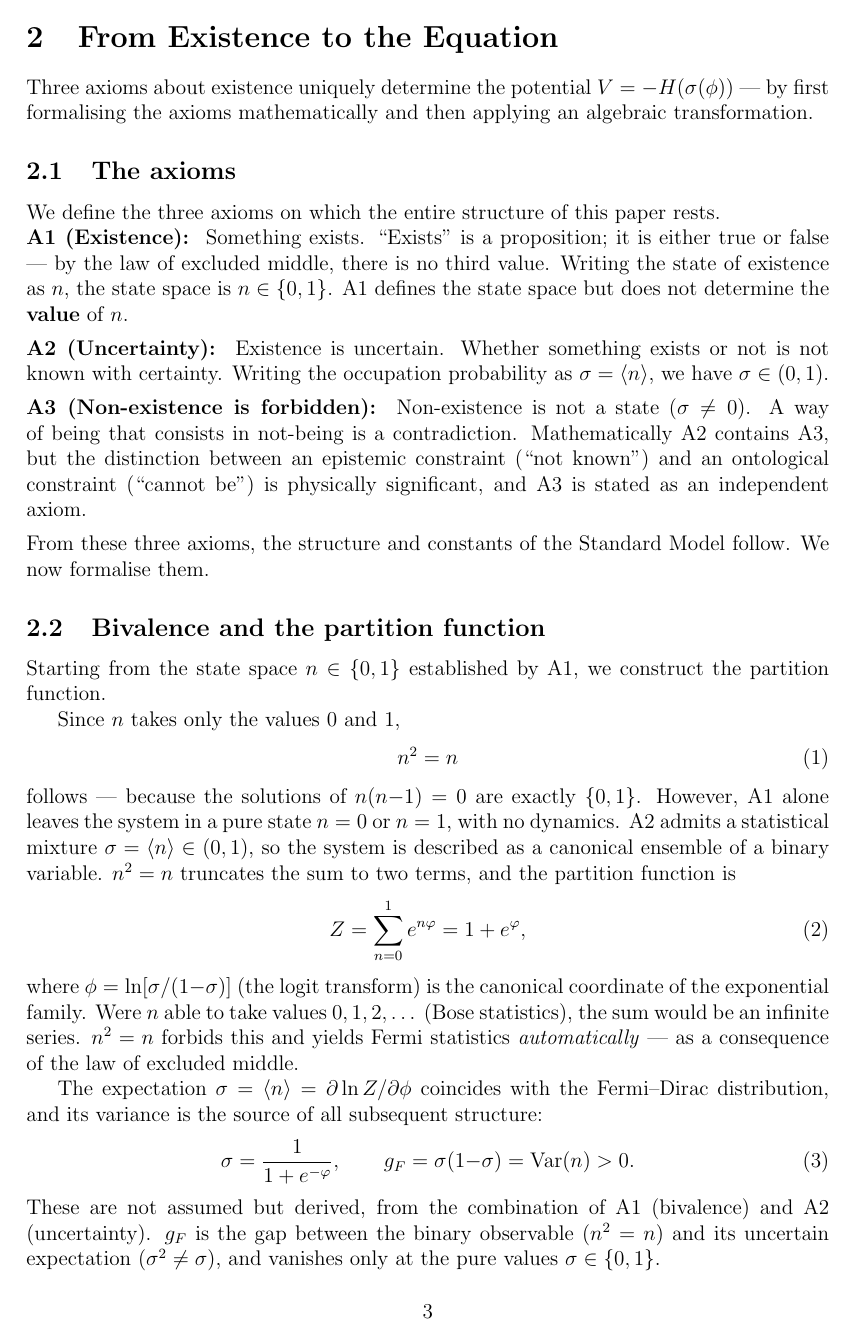
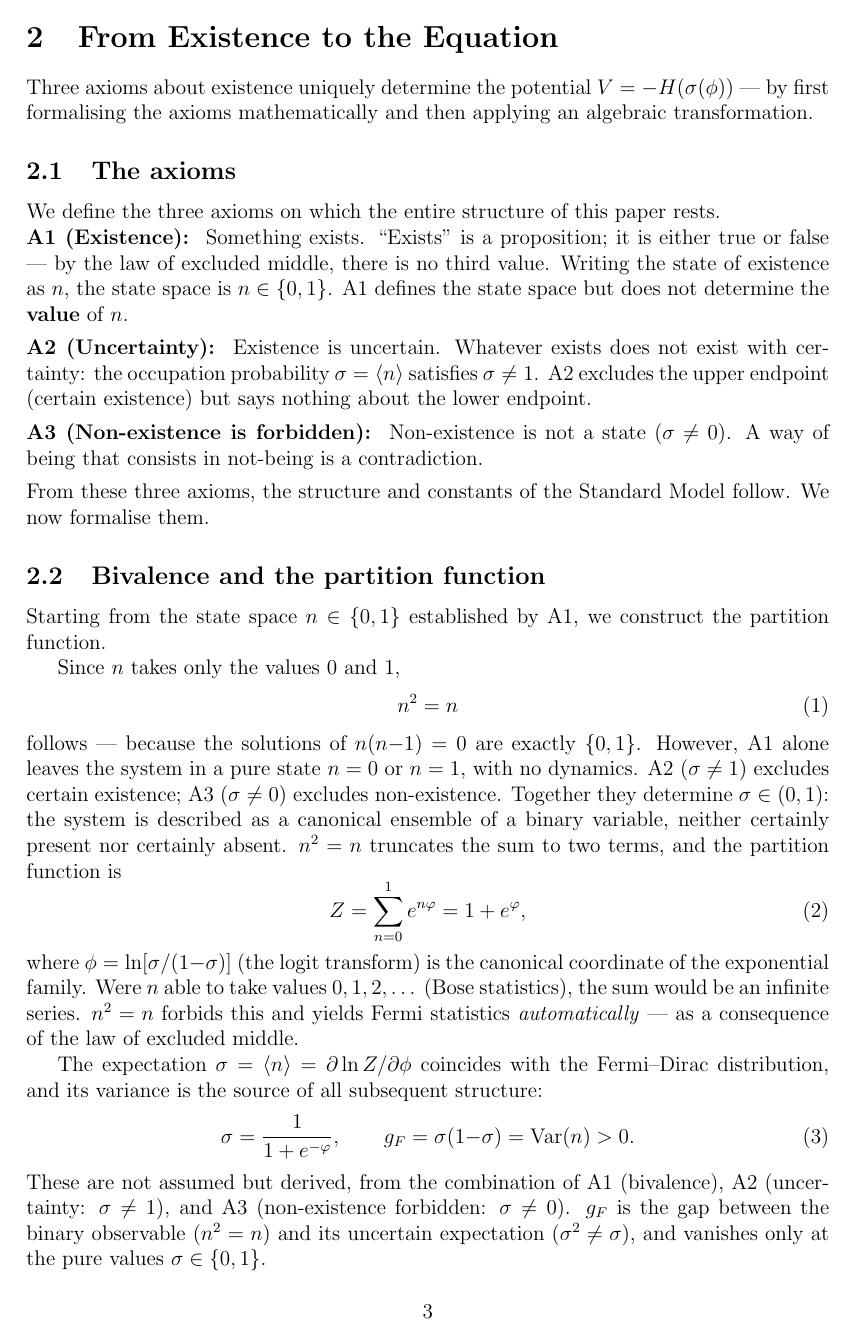
Before and after one commit to h-kondo-lab/pfe, a LaTeX paper (paper1/physics_from_existence.tex): page 3 of 24. Compiled offline with pdfLaTeX.

Commit message:
v2.2.0: Physics from Existence — The Equation

```diff
--- a/paper1/physics_from_existence.tex
+++ b/paper1/physics_from_existence.tex
@@ -200,17 +200,16 @@ determine the \textbf{value} of~$n$.
 
 \medskip
 \noindent\textbf{A2~(Uncertainty):}\;
-Existence is uncertain. Whether something exists or not is not
-known with certainty. Writing the occupation probability as
-$\sigma = \langle n \rangle$, we have $\sigma \in (0,1)$.
+Existence is uncertain. Whatever exists does not exist with
+certainty: the occupation probability
+$\sigma = \langle n \rangle$ satisfies $\sigma \neq 1$.
+A2 excludes the upper endpoint (certain existence) but says nothing
+about the lower endpoint.
 
 \medskip
 \noindent\textbf{A3~(Non-existence is forbidden):}\;
 Non-existence is not a state ($\sigma \neq 0$). A way of being
 that consists in not-being is a contradiction.
-Mathematically A2 contains A3, but the distinction between an epistemic
-constraint (``not known'') and an ontological constraint (``cannot be'')
-is physically significant, and A3 is stated as an independent axiom.
 
 \medskip
 \noindent
@@ -229,9 +228,12 @@ Since $n$ takes only the values 0 and~1,
 \end{equation}
 follows --- because the solutions of $n(n{-}1) = 0$ are exactly
 $\{0,1\}$. However, A1 alone leaves the system in a pure state
-$n = 0$ or $n = 1$, with no dynamics. A2 admits a statistical
-mixture $\sigma = \langle n \rangle \in (0,1)$, so the system is
-described as a canonical ensemble of a binary variable.
+$n = 0$ or $n = 1$, with no dynamics.
+A2 ($\sigma \neq 1$) excludes certain existence;
+A3 ($\sigma \neq 0$) excludes non-existence.
+Together they determine $\sigma \in (0,1)$:
+the system is described as a canonical ensemble of a binary
+variable, neither certainly present nor certainly absent.
 $n^2 = n$ truncates the sum to two terms, and the partition
 function is
 \begin{equation}
@@ -253,7 +255,8 @@ the source of all subsequent structure:
   g_F = \sigma(1{-}\sigma) = \mathrm{Var}(n) > 0.
 \end{equation}
 These are not assumed but derived, from the combination of A1
-(bivalence) and A2 (uncertainty). $g_F$ is the gap between the
+(bivalence), A2 (uncertainty: $\sigma \neq 1$),
+and A3 (non-existence forbidden: $\sigma \neq 0$). $g_F$ is the gap between the
 binary observable ($n^2 = n$) and its uncertain expectation
 ($\sigma^2 \neq \sigma$), and vanishes only at the pure values
 $\sigma \in \{0,1\}$.
```
Also changed, not shown: paper1/physics_from_existence.pdf, paper1/physics_from_existence.tex (6 more changed lines).
